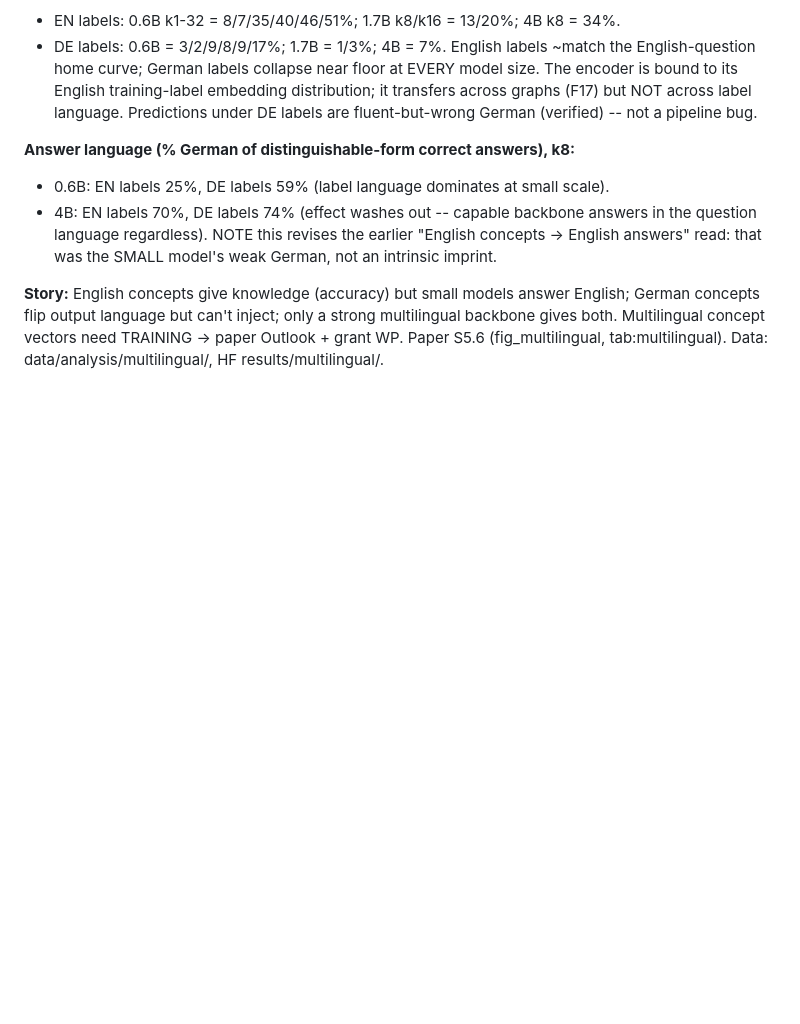
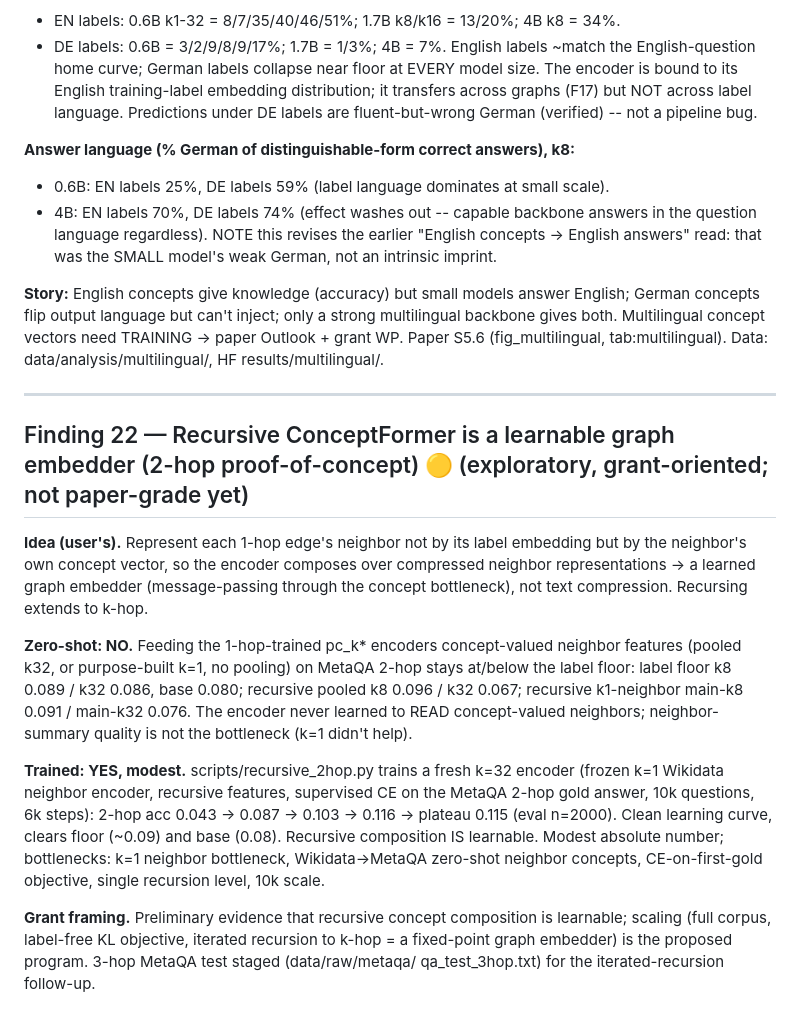
Before and after one commit to joelbarmettlerUZH/ConceptFormer, a Markdown page: v2/docs/RESEARCH_FINDINGS.md, the part around the change. Drawn GitHub-style; blank space fills up the shorter version.

Commit message:
F22: recursive ConceptFormer 2-hop proof-of-concept (learnable, modest)
Co-Authored-By: Claude Fable 5 <noreply@anthropic.com>
Claude-Session: https://claude.ai/code/session_01UNefkRAg5SSdSiFHusGje6

```diff
--- a/v2/docs/RESEARCH_FINDINGS.md
+++ b/v2/docs/RESEARCH_FINDINGS.md
@@ -1165,3 +1165,30 @@ are fluent-but-wrong German (verified) -- not a pipeline bug.
 concepts flip output language but can't inject; only a strong multilingual backbone gives
 both. Multilingual concept vectors need TRAINING -> paper Outlook + grant WP. Paper S5.6
 (fig_multilingual, tab:multilingual). Data: data/analysis/multilingual/, HF results/multilingual/.
+
+---
+
+## Finding 22 — Recursive ConceptFormer is a learnable graph embedder (2-hop proof-of-concept) 🟡 (exploratory, grant-oriented; not paper-grade yet)
+
+**Idea (user's).** Represent each 1-hop edge's neighbor not by its label embedding but by the
+neighbor's own concept vector, so the encoder composes over compressed neighbor representations
+-> a learned graph embedder (message-passing through the concept bottleneck), not text
+compression. Recursing extends to k-hop.
+
+**Zero-shot: NO.** Feeding the 1-hop-trained pc_k* encoders concept-valued neighbor features
+(pooled k32, or purpose-built k=1, no pooling) on MetaQA 2-hop stays at/below the label floor:
+label floor k8 0.089 / k32 0.086, base 0.080; recursive pooled k8 0.096 / k32 0.067; recursive
+k1-neighbor main-k8 0.091 / main-k32 0.076. The encoder never learned to READ concept-valued
+neighbors; neighbor-summary quality is not the bottleneck (k=1 didn't help).
+
+**Trained: YES, modest.** scripts/recursive_2hop.py trains a fresh k=32 encoder (frozen k=1
+Wikidata neighbor encoder, recursive features, supervised CE on the MetaQA 2-hop gold answer,
+10k questions, 6k steps): 2-hop acc 0.043 -> 0.087 -> 0.103 -> 0.116 -> plateau 0.115 (eval
+n=2000). Clean learning curve, clears floor (~0.09) and base (0.08). Recursive composition IS
+learnable. Modest absolute number; bottlenecks: k=1 neighbor bottleneck, Wikidata->MetaQA
+zero-shot neighbor concepts, CE-on-first-gold objective, single recursion level, 10k scale.
+
+**Grant framing.** Preliminary evidence that recursive concept composition is learnable;
+scaling (full corpus, label-free KL objective, iterated recursion to k-hop = a fixed-point
+graph embedder) is the proposed program. 3-hop MetaQA test staged (data/raw/metaqa/
+qa_test_3hop.txt) for the iterated-recursion follow-up.
```
